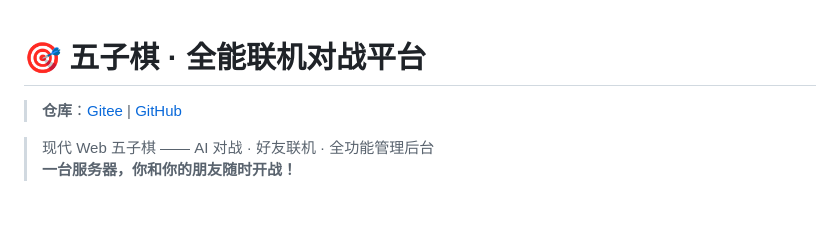
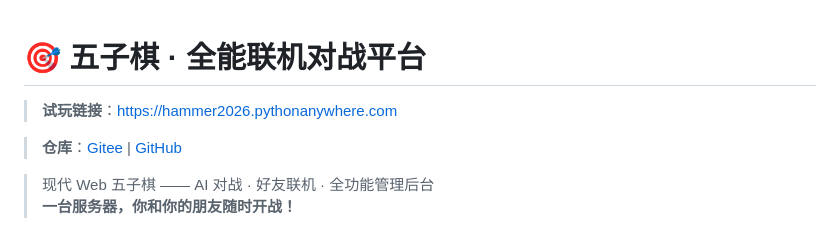
Before and after one commit to Hammer220/gomoku, a Markdown page: README.md, the part around the change. GitHub-like rendering; blank space fills up the shorter version.

Commit message:
docs: 在README标题下方添加PythonAnywhere试玩链接

```diff
--- a/README.md
+++ b/README.md
@@ -1,4 +1,6 @@
 # 🎯 五子棋 · 全能联机对战平台
+
+> **试玩链接**：<https://hammer2026.pythonanywhere.com>
 
 > **仓库**：[Gitee](https://gitee.com/Guoguo220/gomoku) | [GitHub](https://github.com/Hammer220/gomoku)
 
```
